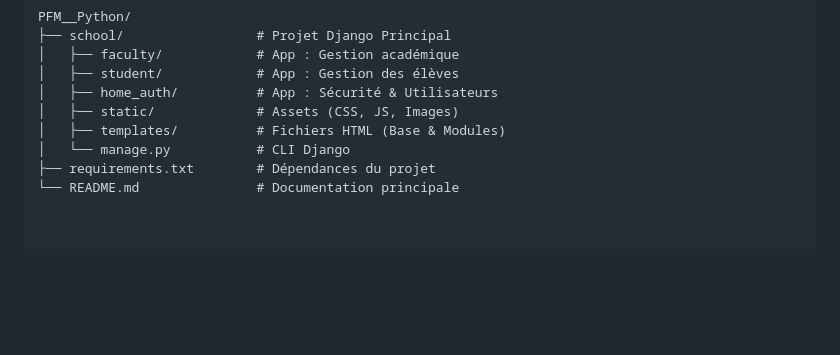
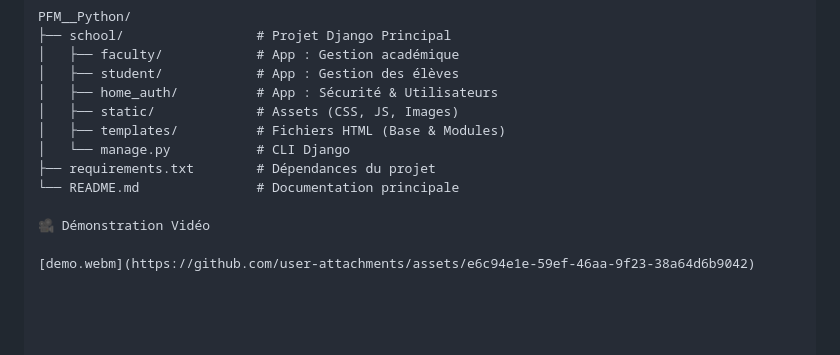
Before and after one commit to mehdizono/Django-PreSkool, a Markdown page: README.md, the part around the change. GitHub-like rendering; blank space fills up the shorter version.

Commit message:
Add video demonstration section to README
Added a video demonstration link to the README.

```diff
--- a/README.md
+++ b/README.md
@@ -135,3 +135,7 @@ PFM__Python/
 │   └── manage.py           # CLI Django
 ├── requirements.txt        # Dépendances du projet
 └── README.md               # Documentation principale
+
+🎥 Démonstration Vidéo
+
+[demo.webm](https://github.com/user-attachments/assets/e6c94e1e-59ef-46aa-9f23-38a64d6b9042)
```
